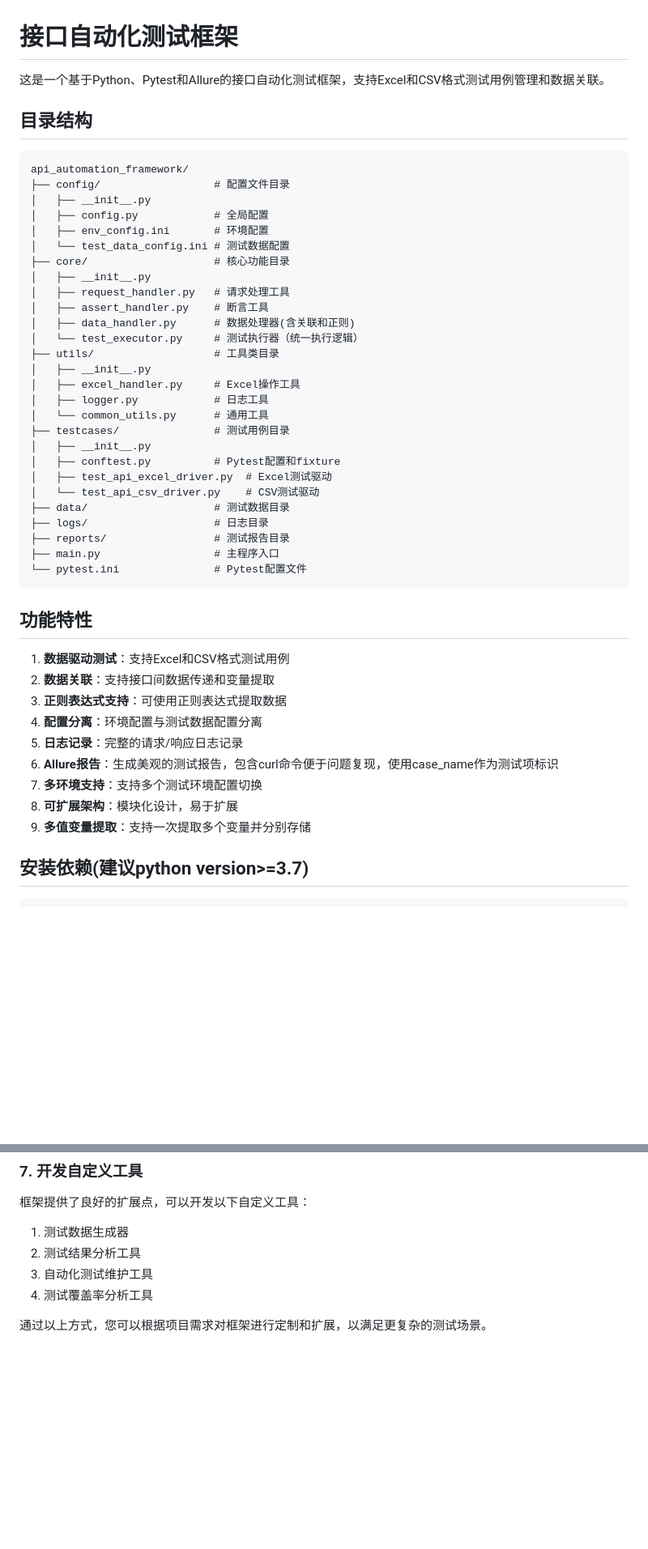
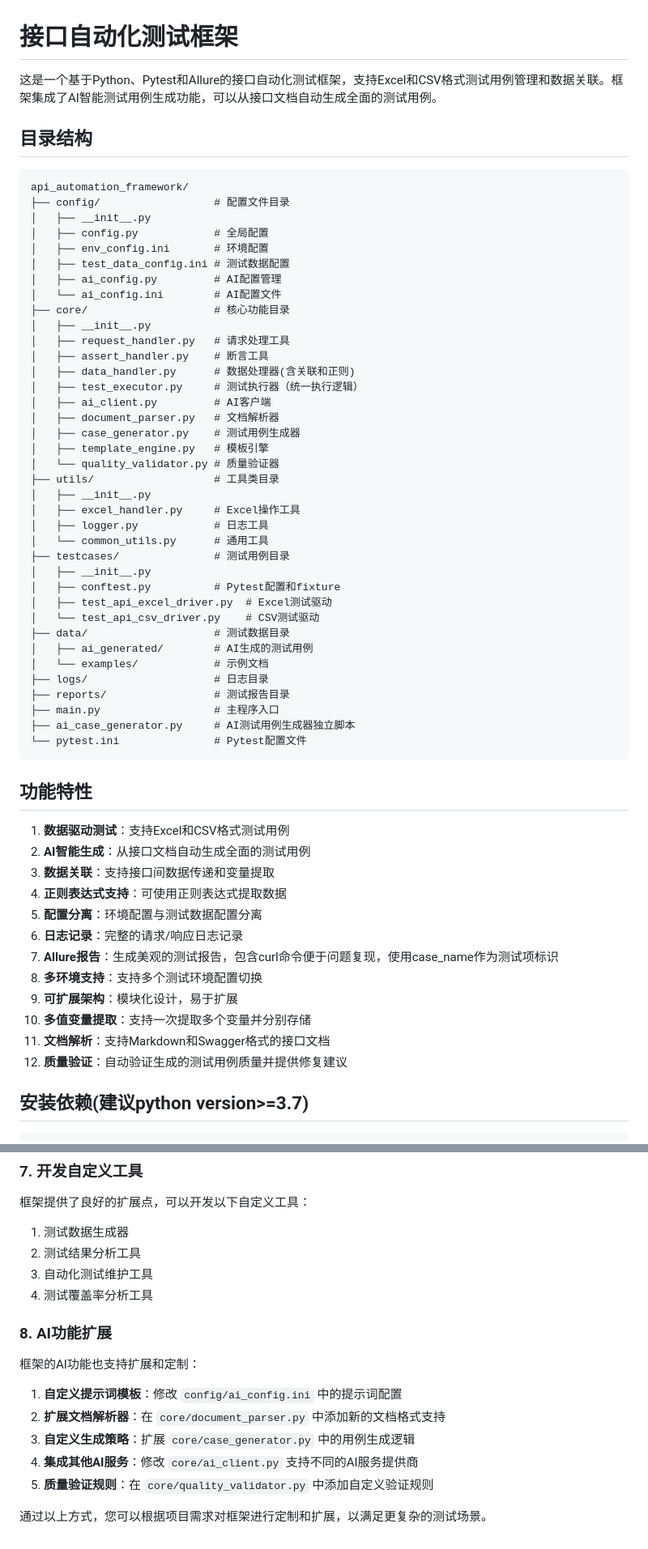
Before and after one commit to lsuen/ifrit-api-testing, a Markdown page: README.md, 2 parts joined by grey strips. Shown at 81% size. Rendered like a GitHub page; blank space fills up the shorter version.

````diff
--- a/README.md
+++ b/README.md
@@ -1,6 +1,6 @@
 # 接口自动化测试框架
 
-这是一个基于Python、Pytest和Allure的接口自动化测试框架，支持Excel和CSV格式测试用例管理和数据关联。
+这是一个基于Python、Pytest和Allure的接口自动化测试框架，支持Excel和CSV格式测试用例管理和数据关联。框架集成了AI智能测试用例生成功能，可以从接口文档自动生成全面的测试用例。
 
 ## 目录结构
 
@@ -10,13 +10,20 @@ api_automation_framework/
 │   ├── __init__.py
 │   ├── config.py            # 全局配置
 │   ├── env_config.ini       # 环境配置
-│   └── test_data_config.ini # 测试数据配置
+│   ├── test_data_config.ini # 测试数据配置
+│   ├── ai_config.py         # AI配置管理
+│   └── ai_config.ini        # AI配置文件
 ├── core/                    # 核心功能目录
 │   ├── __init__.py
 │   ├── request_handler.py   # 请求处理工具
 │   ├── assert_handler.py    # 断言工具
 │   ├── data_handler.py      # 数据处理器(含关联和正则)
-│   └── test_executor.py     # 测试执行器（统一执行逻辑）
+│   ├── test_executor.py     # 测试执行器（统一执行逻辑）
+│   ├── ai_client.py         # AI客户端
+│   ├── document_parser.py   # 文档解析器
+│   ├── case_generator.py    # 测试用例生成器
+│   ├── template_engine.py   # 模板引擎
+│   └── quality_validator.py # 质量验证器
 ├── utils/                   # 工具类目录
 │   ├── __init__.py
 │   ├── excel_handler.py     # Excel操作工具
@@ -28,23 +35,29 @@ api_automation_framework/
 │   ├── test_api_excel_driver.py  # Excel测试驱动
 │   └── test_api_csv_driver.py    # CSV测试驱动
 ├── data/                    # 测试数据目录
+│   ├── ai_generated/        # AI生成的测试用例
+│   └── examples/            # 示例文档
 ├── logs/                    # 日志目录
 ├── reports/                 # 测试报告目录
 ├── main.py                  # 主程序入口
+├── ai_case_generator.py     # AI测试用例生成器独立脚本
 └── pytest.ini               # Pytest配置文件
 ```
 
 ## 功能特性
 
 1. **数据驱动测试**：支持Excel和CSV格式测试用例
-2. **数据关联**：支持接口间数据传递和变量提取
-3. **正则表达式支持**：可使用正则表达式提取数据
-4. **配置分离**：环境配置与测试数据配置分离
-5. **日志记录**：完整的请求/响应日志记录
-6. **Allure报告**：生成美观的测试报告，包含curl命令便于问题复现，使用case_name作为测试项标识
-7. **多环境支持**：支持多个测试环境配置切换
-8. **可扩展架构**：模块化设计，易于扩展
-9. **多值变量提取**：支持一次提取多个变量并分别存储
+2. **AI智能生成**：从接口文档自动生成全面的测试用例
+3. **数据关联**：支持接口间数据传递和变量提取
+4. **正则表达式支持**：可使用正则表达式提取数据
+5. **配置分离**：环境配置与测试数据配置分离
+6. **日志记录**：完整的请求/响应日志记录
+7. **Allure报告**：生成美观的测试报告，包含curl命令便于问题复现，使用case_name作为测试项标识
+8. **多环境支持**：支持多个测试环境配置切换
+9. **可扩展架构**：模块化设计，易于扩展
+10. **多值变量提取**：支持一次提取多个变量并分别存储
+11. **文档解析**：支持Markdown和Swagger格式的接口文档
+12. **质量验证**：自动验证生成的测试用例质量并提供修复建议
 
 ## 安装依赖(建议python version>=3.7)
 
@@ -332,4 +443,14 @@ pip install openpyxl xlrd
 3. 自动化测试维护工具
 4. 测试覆盖率分析工具
 
+### 8. AI功能扩展
+
+框架的AI功能也支持扩展和定制：
+
+1. **自定义提示词模板**：修改 `config/ai_config.ini` 中的提示词配置
+2. **扩展文档解析器**：在 `core/document_parser.py` 中添加新的文档格式支持
+3. **自定义生成策略**：扩展 `core/case_generator.py` 中的用例生成逻辑
+4. **集成其他AI服务**：修改 `core/ai_client.py` 支持不同的AI服务提供商
+5. **质量验证规则**：在 `core/quality_validator.py` 中添加自定义验证规则
+
 通过以上方式，您可以根据项目需求对框架进行定制和扩展，以满足更复杂的测试场景。
````
Also changed, not shown: other parts of README.md (+98 -0 lines), AI_GUIDE.md (added, +574 -0 lines).
